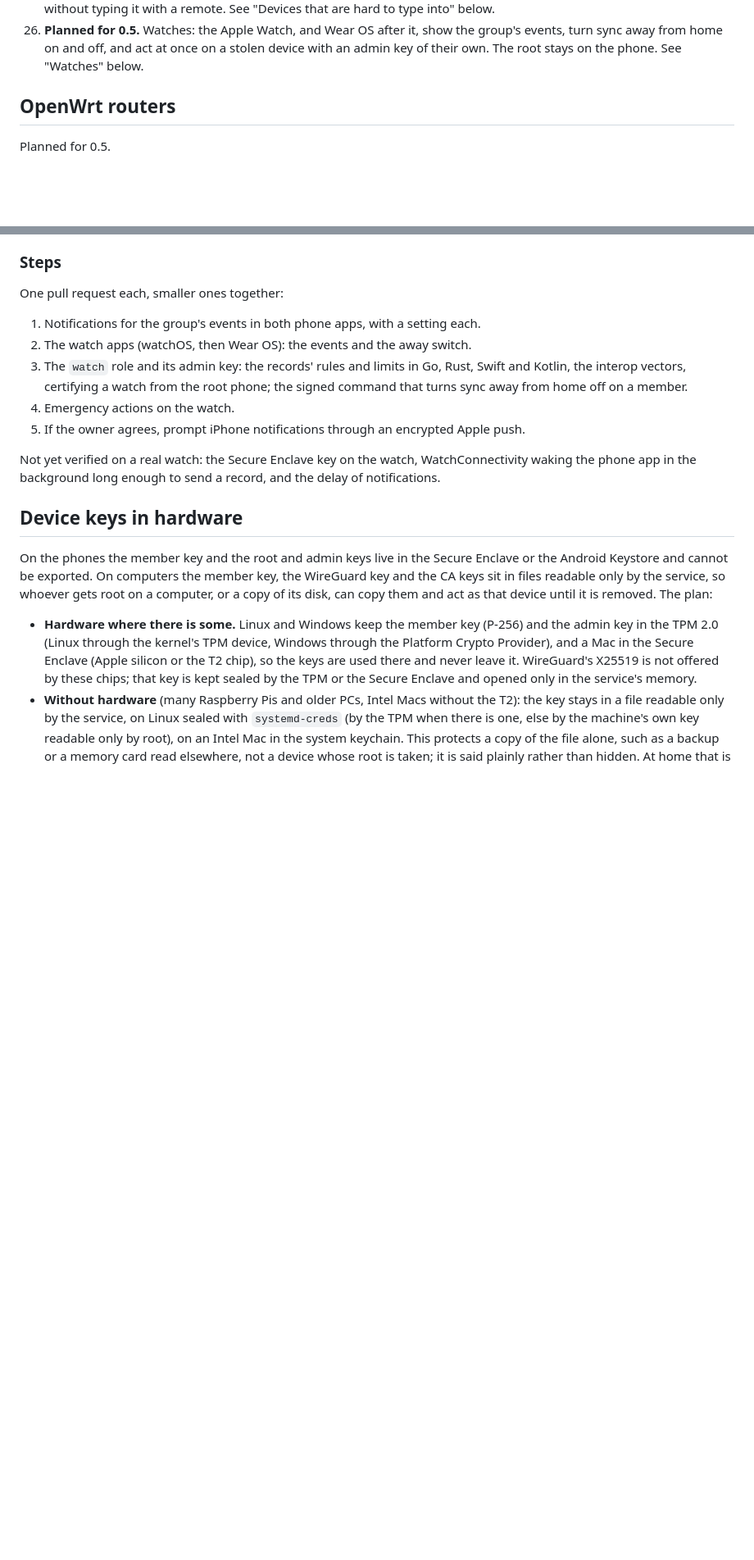
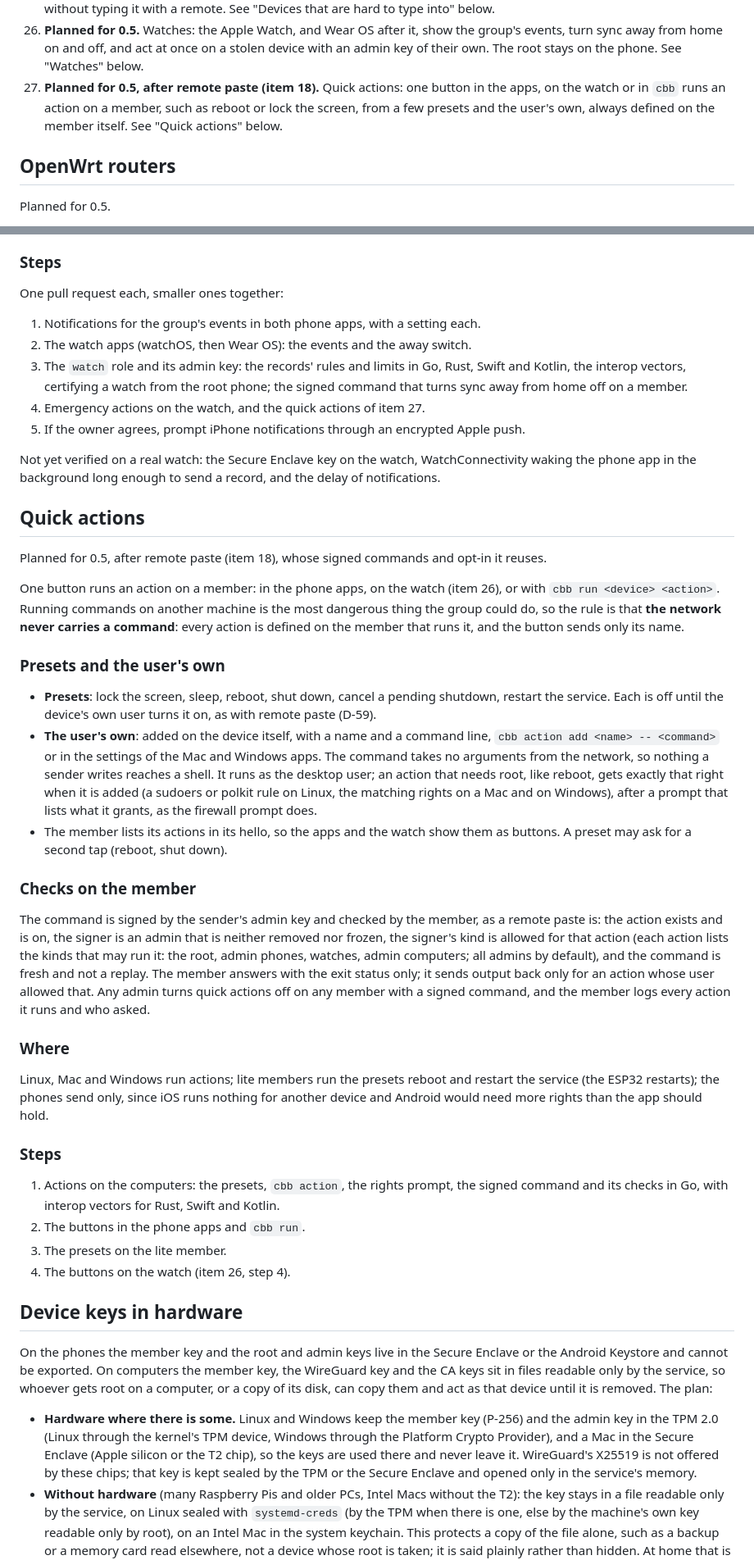
Before and after one commit to HunterEwok/clipboardbridge, a Markdown page: docs/roadmap.md, 2 parts joined by grey strips. Shown at 82% size. Rendered like a GitHub page; blank space fills up the shorter version.

Commit message:
Plan quick actions run by one button
Add roadmap item 27 and a "Quick actions" section for 0.5: a button in
the phone apps, on the watch or in cbb runs an action on a member, from
presets (lock, sleep, reboot, shut down, restart the service) or the
user's own. The network never carries a command: every action is
defined on the member that runs it, takes no arguments from the network,
is off until its user turns it on, and is checked like a remote paste.

Co-Authored-By: Claude Opus 5.5 <noreply@anthropic.com>
Claude-Session: https://claude.ai/code/session_01DaekFf5LrKiuDbXRvfmXY4

```diff
--- a/docs/roadmap.md
+++ b/docs/roadmap.md
@@ -133,6 +133,10 @@ The order may change.
 26. **Planned for 0.5.** Watches: the Apple Watch, and Wear OS after it, show the group's
     events, turn sync away from home on and off, and act at once on a stolen device with an
     admin key of their own. The root stays on the phone. See "Watches" below.
+27. **Planned for 0.5, after remote paste (item 18).** Quick actions: one button in the apps,
+    on the watch or in `cbb` runs an action on a member, such as reboot or lock the screen,
+    from a few presets and the user's own, always defined on the member itself. See "Quick
+    actions" below.
 
 ## OpenWrt routers
 
@@ -496,12 +500,59 @@ One pull request each, smaller ones together:
 3. The `watch` role and its admin key: the records' rules and limits in Go, Rust, Swift and
    Kotlin, the interop vectors, certifying a watch from the root phone; the signed command
    that turns sync away from home off on a member.
-4. Emergency actions on the watch.
+4. Emergency actions on the watch, and the quick actions of item 27.
 5. If the owner agrees, prompt iPhone notifications through an encrypted Apple push.
 
 Not yet verified on a real watch: the Secure Enclave key on the watch, WatchConnectivity
 waking the phone app in the background long enough to send a record, and the delay of
 notifications.
+
+## Quick actions
+
+Planned for 0.5, after remote paste (item 18), whose signed commands and opt-in it reuses.
+
+One button runs an action on a member: in the phone apps, on the watch (item 26), or with
+`cbb run <device> <action>`. Running commands on another machine is the most dangerous thing
+the group could do, so the rule is that **the network never carries a command**: every
+action is defined on the member that runs it, and the button sends only its name.
+
+### Presets and the user's own
+
+- **Presets**: lock the screen, sleep, reboot, shut down, cancel a pending shutdown, restart
+  the service. Each is off until the device's own user turns it on, as with remote paste
+  (D-59).
+- **The user's own**: added on the device itself, with a name and a command line,
+  `cbb action add <name> -- <command>` or in the settings of the Mac and Windows apps. The
+  command takes no arguments from the network, so nothing a sender writes reaches a shell.
+  It runs as the desktop user; an action that needs root, like reboot, gets exactly that
+  right when it is added (a sudoers or polkit rule on Linux, the matching rights on a Mac and
+  on Windows), after a prompt that lists what it grants, as the firewall prompt does.
+- The member lists its actions in its hello, so the apps and the watch show them as buttons.
+  A preset may ask for a second tap (reboot, shut down).
+
+### Checks on the member
+
+The command is signed by the sender's admin key and checked by the member, as a remote paste
+is: the action exists and is on, the signer is an admin that is neither removed nor frozen,
+the signer's kind is allowed for that action (each action lists the kinds that may run it:
+the root, admin phones, watches, admin computers; all admins by default), and the command is
+fresh and not a replay. The member answers with the exit status only; it sends output back
+only for an action whose user allowed that. Any admin turns quick actions off on any member
+with a signed command, and the member logs every action it runs and who asked.
+
+### Where
+
+Linux, Mac and Windows run actions; lite members run the presets reboot and restart the
+service (the ESP32 restarts); the phones send only, since iOS runs nothing for another
+device and Android would need more rights than the app should hold.
+
+### Steps
+
+1. Actions on the computers: the presets, `cbb action`, the rights prompt, the signed
+   command and its checks in Go, with interop vectors for Rust, Swift and Kotlin.
+2. The buttons in the phone apps and `cbb run`.
+3. The presets on the lite member.
+4. The buttons on the watch (item 26, step 4).
 
 ## Device keys in hardware
 
```
